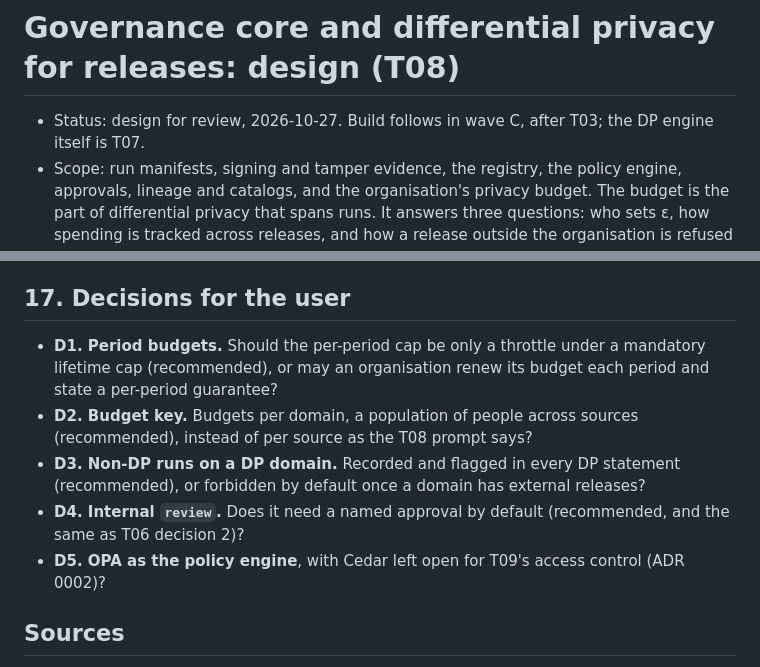
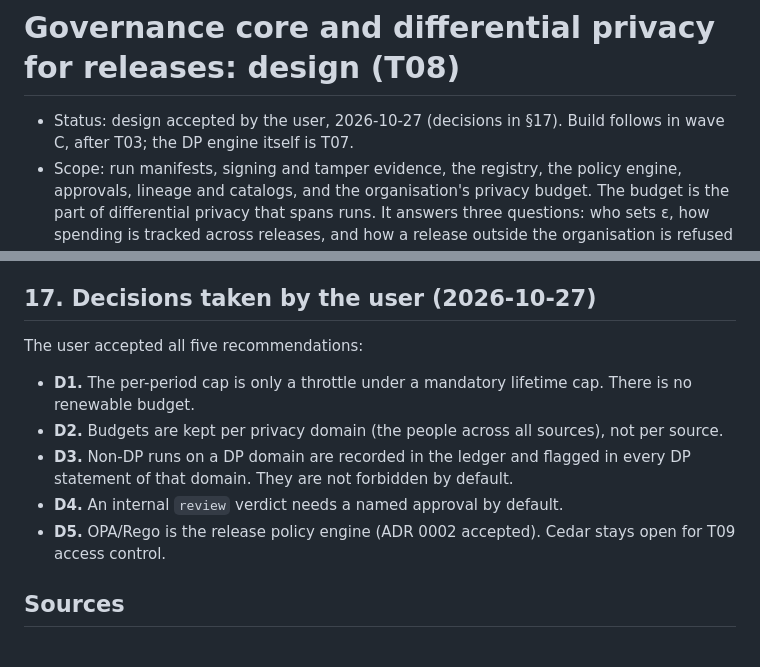
Before and after one commit to nick-developer/relsynth, a Markdown page: docs/governance/design.md, 2 parts joined by grey strips. Rendered like a GitHub page.

Commit message:
docs(governance): record the user's decisions D1-D5
The user accepted all five recommendations on 2026-10-27: lifetime cap
with a period throttle, budgets per domain, flag non-DP runs, approval
for internal review verdicts, and OPA for release policy.

Co-Authored-By: Claude Opus 5.5 <noreply@anthropic.com>
Claude-Session: https://claude.ai/code/session_01PSVqwFtwbb9HfgPjpQ6iVm
Signed-off-by: Claude <noreply@anthropic.com>

```diff
--- a/docs/governance/design.md
+++ b/docs/governance/design.md
@@ -1,6 +1,6 @@
 # Governance core and differential privacy for releases: design (T08)
 
-- Status: design for review, 2026-10-27. Build follows in wave C, after T03; the DP engine itself is T07.
+- Status: design accepted by the user, 2026-10-27 (decisions in §17). Build follows in wave C, after T03; the DP engine itself is T07.
 - Scope: run manifests, signing and tamper evidence, the registry, the policy engine, approvals, lineage and catalogs, and the organisation's privacy budget. The budget is the part of differential privacy that spans runs. It answers three questions: who sets ε, how spending is tracked across releases, and how a release outside the organisation is refused without DP.
 - Not in scope: DP mechanisms, the accountant inside a run, and the DP-safe pipeline (all T07); the service, UI and identity provider (T09).
 - Companion files: [ADR 0002](../adr/0002-policy-engine.md) (OPA vs Cedar); schemas in [schemas/](schemas/); examples in [examples/](examples/); Propositions 800–803 in `docs/proofs/sec_v25_governance.tex`; checks C800–C803 in `tests/science/test_governance_checks.py`.
@@ -376,13 +376,15 @@ No engine code changes, so the regression suites (science C00–C78 and the four
 - **Open source** means enforcement is by relsynth's own code paths plus verifiability, not by preventing tampering with the software (§9).
 - **Not verified yet:** the Rego draft has not been run under OPA here (the binary could not be installed in this environment); citation section numbers for approximate zCDP in Bun and Steinke (2016) should be confirmed when the proofs PDF is rebuilt.
 
-## 17. Decisions for the user
+## 17. Decisions taken by the user (2026-10-27)
 
-- **D1. Period budgets.** Should the per-period cap be only a throttle under a mandatory lifetime cap (recommended), or may an organisation renew its budget each period and state a per-period guarantee?
-- **D2. Budget key.** Budgets per domain, a population of people across sources (recommended), instead of per source as the T08 prompt says?
-- **D3. Non-DP runs on a DP domain.** Recorded and flagged in every DP statement (recommended), or forbidden by default once a domain has external releases?
-- **D4. Internal `review`.** Does it need a named approval by default (recommended, and the same as T06 decision 2)?
-- **D5. OPA as the policy engine**, with Cedar left open for T09's access control (ADR 0002)?
+The user accepted all five recommendations:
+
+- **D1.** The per-period cap is only a throttle under a mandatory lifetime cap. There is no renewable budget.
+- **D2.** Budgets are kept per privacy domain (the people across all sources), not per source.
+- **D3.** Non-DP runs on a DP domain are recorded in the ledger and flagged in every DP statement of that domain. They are not forbidden by default.
+- **D4.** An internal `review` verdict needs a named approval by default.
+- **D5.** OPA/Rego is the release policy engine (ADR 0002 accepted). Cedar stays open for T09 access control.
 
 ## Sources
 
```
Also changed, not shown: docs/adr/0002-policy-engine.md (+1 -1 lines).
